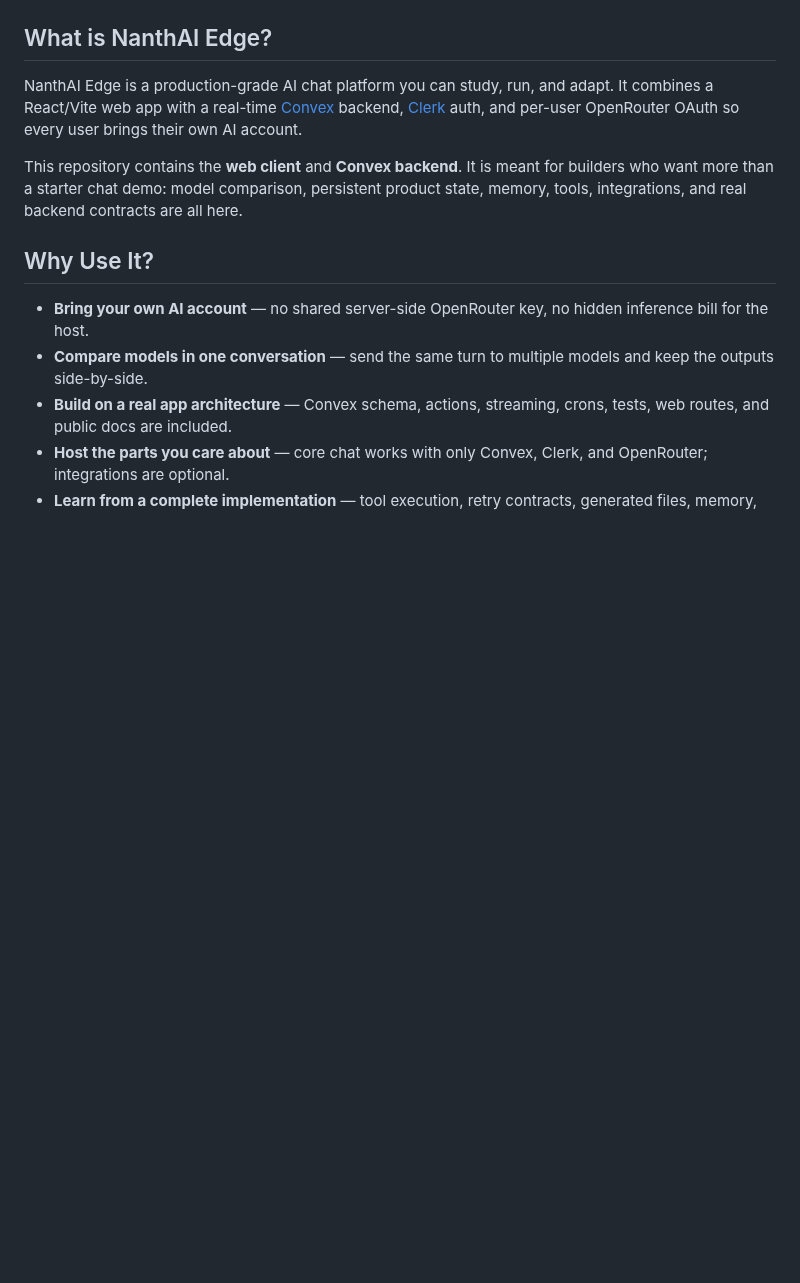
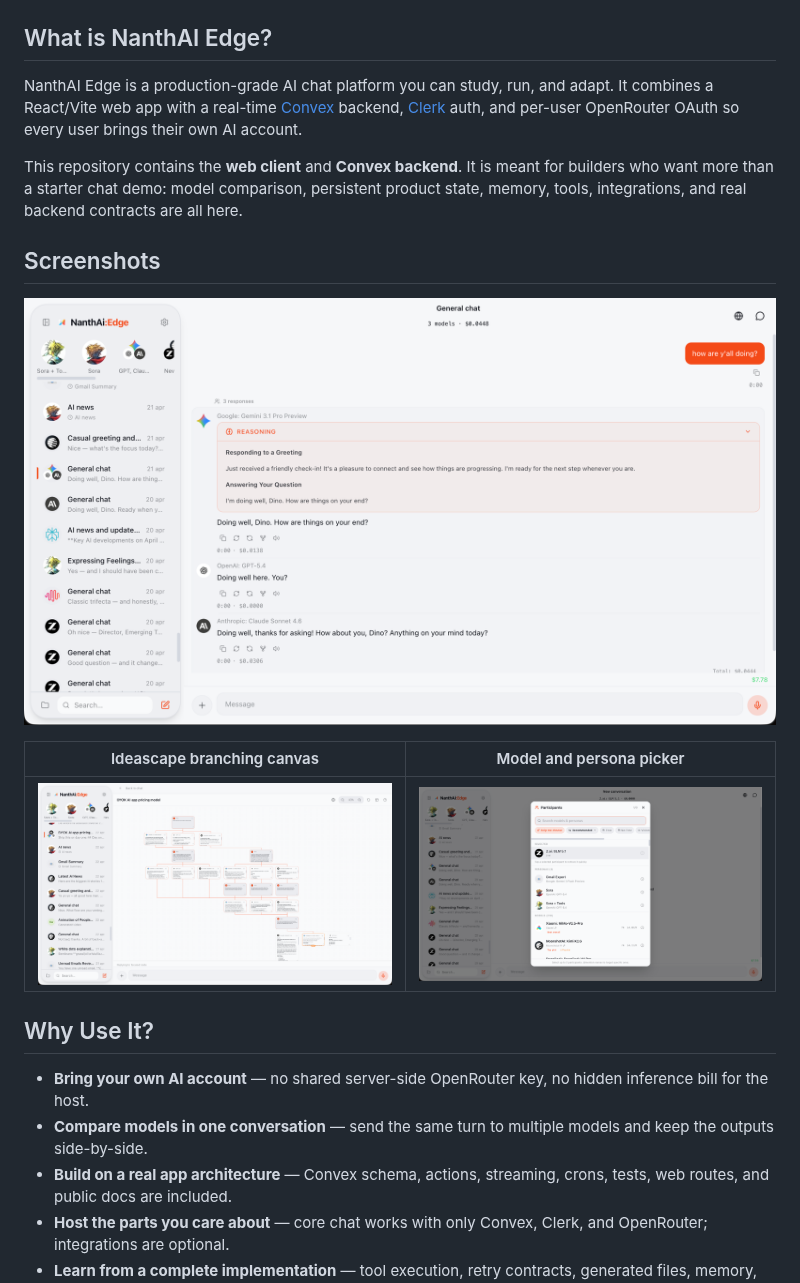
Before and after one commit to thevarsek/nanthai-edge-oss, a Markdown page: README.md, the part around the change. Drawn GitHub-style; pictures changed too: docs/assets/screenshots/ideascape-branching.png (added), docs/assets/screenshots/multimodel-chat.png (added), docs/assets/screenshots/participant-picker.png (added); blank space fills up the shorter version.

Commit message:
docs: add README screenshots

```diff
--- a/README.md
+++ b/README.md
@@ -11,6 +11,14 @@
 NanthAI Edge is a production-grade AI chat platform you can study, run, and adapt. It combines a React/Vite web app with a real-time [Convex](https://convex.dev) backend, [Clerk](https://clerk.com) auth, and per-user OpenRouter OAuth so every user brings their own AI account.
 
 This repository contains the **web client** and **Convex backend**. It is meant for builders who want more than a starter chat demo: model comparison, persistent product state, memory, tools, integrations, and real backend contracts are all here.
+
+## Screenshots
+
+![Multi-model chat with reasoning and per-model cost visibility](docs/assets/screenshots/multimodel-chat.png)
+
+| Ideascape branching canvas | Model and persona picker |
+|----------------------------|--------------------------|
+| ![Ideascape branching canvas](docs/assets/screenshots/ideascape-branching.png) | ![Participant picker with models and personas](docs/assets/screenshots/participant-picker.png) |
 
 ## Why Use It?
 
```
